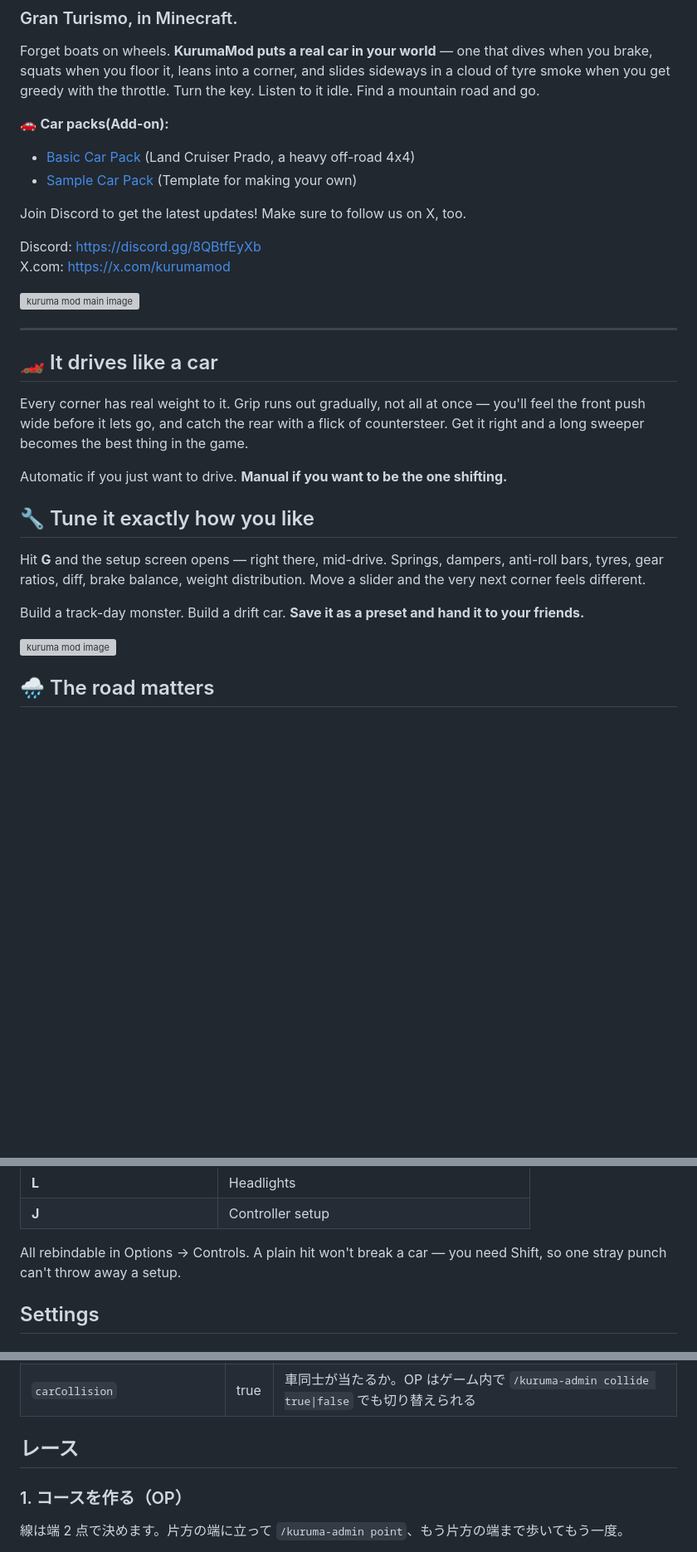
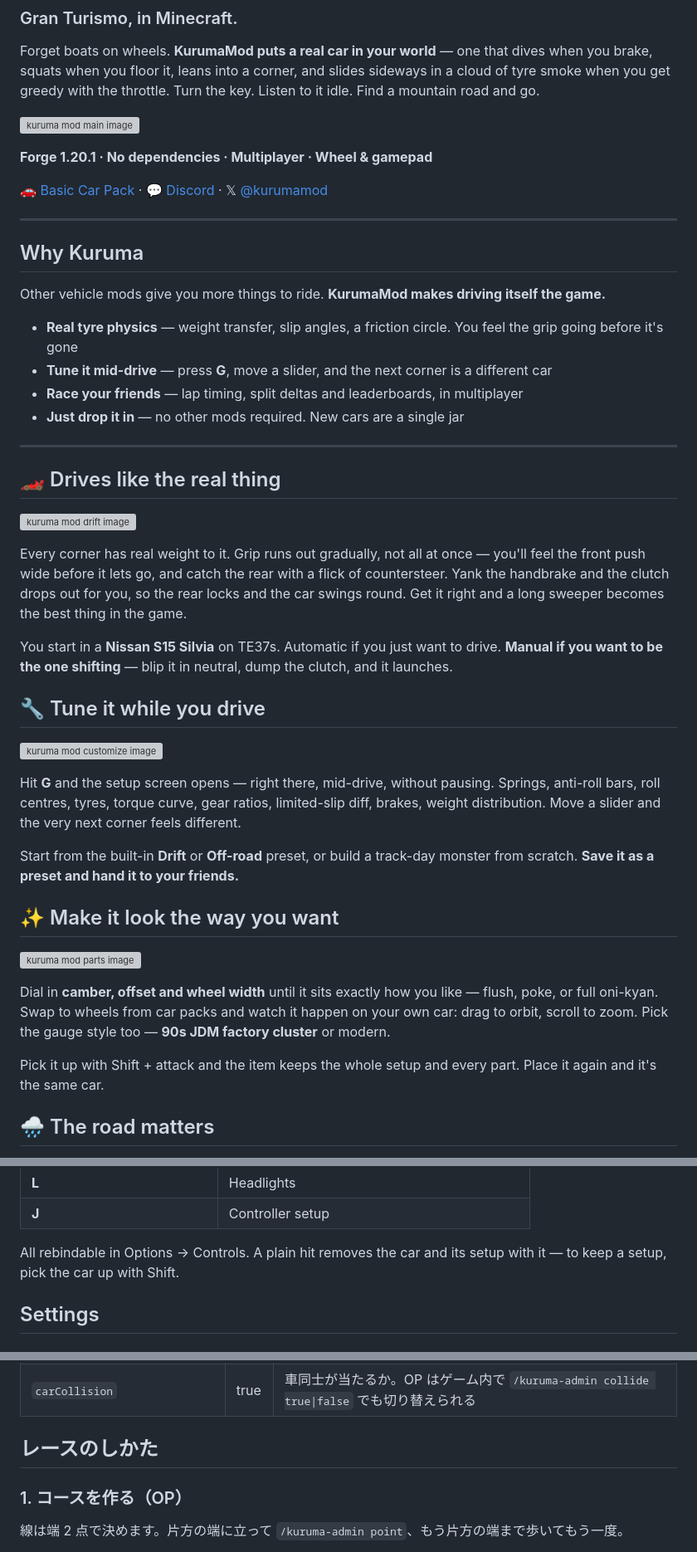
Before and after one commit to jdmmc/kuruma, a Markdown page: CURSEFORGE.md, 3 parts joined by grey strips. Shown at 83% size. Drawn GitHub-style; blank space fills up the shorter version; grey boxes are pictures that could not be loaded.

```diff
--- a/CURSEFORGE.md
+++ b/CURSEFORGE.md
@@ -5,33 +5,47 @@
 Forget boats on wheels. **KurumaMod puts a real car in your world** — one that dives when you brake, squats when you floor it, leans into a corner, and slides sideways in a cloud of tyre smoke when you get greedy with the throttle.
 Turn the key. Listen to it idle. Find a mountain road and go.
 
-🚗 **Car packs(Add-on):**
+![kuruma mod main image](https://media.forgecdn.net/attachments/1980/924/hud-jpg.jpg)
 
-- [Basic Car Pack](https://www.curseforge.com/minecraft/mc-mods/kurumabasiccarpack) (Land Cruiser Prado, a heavy off-road 4x4)
-- [Sample Car Pack](https://www.curseforge.com/minecraft/mc-mods/kurumaexamplecarpack) (Template for making your own)
+**Forge 1.20.1 · No dependencies · Multiplayer · Wheel & gamepad**
 
-Join Discord to get the latest updates! Make sure to follow us on X, too.
-
-Discord: [https://discord.gg/8QBtfEyXb](https://discord.gg/8QBtfEyXb)
-X.com: [https://x.com/kurumamod](https://x.com/kurumamod)
-
-
-![kuruma mod main image](https://media.forgecdn.net/attachments/1946/668/2026-09-14_21-18-02-png.png)
+🚗 [Basic Car Pack](https://www.curseforge.com/minecraft/mc-mods/kurumabasiccarpack) · 💬 [Discord](https://discord.gg/SByTzMXmM) · 𝕏 [@kurumamod](https://x.com/kurumamod)
 
 ***
 
-## 🏎️ It drives like a car
+## Why Kuruma
 
-Every corner has real weight to it. Grip runs out gradually, not all at once — you'll feel the front push wide before it lets go, and catch the rear with a flick of countersteer. Get it right and a long sweeper becomes the best thing in the game.
+Other vehicle mods give you more things to ride. **KurumaMod makes driving itself the game.**
 
-Automatic if you just want to drive. **Manual if you want to be the one shifting.**
+- **Real tyre physics** — weight transfer, slip angles, a friction circle. You feel the grip going before it's gone
+- **Tune it mid-drive** — press **G**, move a slider, and the next corner is a different car
+- **Race your friends** — lap timing, split deltas and leaderboards, in multiplayer
+- **Just drop it in** — no other mods required. New cars are a single jar
 
-## 🔧 Tune it exactly how you like
+***
 
-Hit **G** and the setup screen opens — right there, mid-drive. Springs, dampers, anti-roll bars, tyres, gear ratios, diff, brake balance, weight distribution. Move a slider and the very next corner feels different.
+## 🏎️ Drives like the real thing
 
-Build a track-day monster. Build a drift car. **Save it as a preset and hand it to your friends.**
+![kuruma mod drift image](https://media.forgecdn.net/attachments/1981/5/drift-jpg.jpg)
 
-![kuruma mod image](https://media.forgecdn.net/attachments/1946/670/2026-09-14_21-19-34-png.png)
+Every corner has real weight to it. Grip runs out gradually, not all at once — you'll feel the front push wide before it lets go, and catch the rear with a flick of countersteer. Yank the handbrake and the clutch drops out for you, so the rear locks and the car swings round. Get it right and a long sweeper becomes the best thing in the game.
+
+You start in a **Nissan S15 Silvia** on TE37s. Automatic if you just want to drive. **Manual if you want to be the one shifting** — blip it in neutral, dump the clutch, and it launches.
+
+## 🔧 Tune it while you drive
+
+![kuruma mod customize image](https://media.forgecdn.net/attachments/1980/928/custom-jpg.jpg)
+
+Hit **G** and the setup screen opens — right there, mid-drive, without pausing. Springs, anti-roll bars, roll centres, tyres, torque curve, gear ratios, limited-slip diff, brakes, weight distribution. Move a slider and the very next corner feels different.
+
+Start from the built-in **Drift** or **Off-road** preset, or build a track-day monster from scratch. **Save it as a preset and hand it to your friends.**
+
+## ✨ Make it look the way you want
+
+![kuruma mod parts image](https://media.forgecdn.net/attachments/1980/972/camber-jpg.jpg)
+
+Dial in **camber, offset and wheel width** until it sits exactly how you like — flush, poke, or full oni-kyan. Swap to wheels from car packs and watch it happen on your own car: drag to orbit, scroll to zoom. Pick the gauge style too — **90s JDM factory cluster** or modern.
+
+Pick it up with Shift + attack and the item keeps the whole setup and every part. Place it again and it's the same car.
 
 ## 🌧️ The road matters
@@ -87,7 +121,7 @@ Want cars without making them? Grab
 | <strong>L</strong>            |Headlights                           |
 | <strong>J</strong>            |Controller setup                     |
 
-All rebindable in Options → Controls. A plain hit won't break a car — you need Shift, so one stray punch can't throw away a setup.
+All rebindable in Options → Controls. A plain hit removes the car and its setup with it — to keep a setup, pick the car up with Shift.
 
 ## Settings
 
@@ -286,7 +360,7 @@ X.com: [https://x.com/kurumamod](https://x.com/kurumamod)
 | `abandonedCarLifetimeSeconds` | 600 | 誰も乗っていない車をこの秒数で消す。0 で消さない |
 | `carCollision` | true | 車同士が当たるか。OP はゲーム内で `/kuruma-admin collide true\|false` でも切り替えられる |
 
-## レース
+## レースのしかた
 
 ### 1. コースを作る（OP）
 
```
Also changed, not shown: other parts of CURSEFORGE.md (+115 -49 lines).
